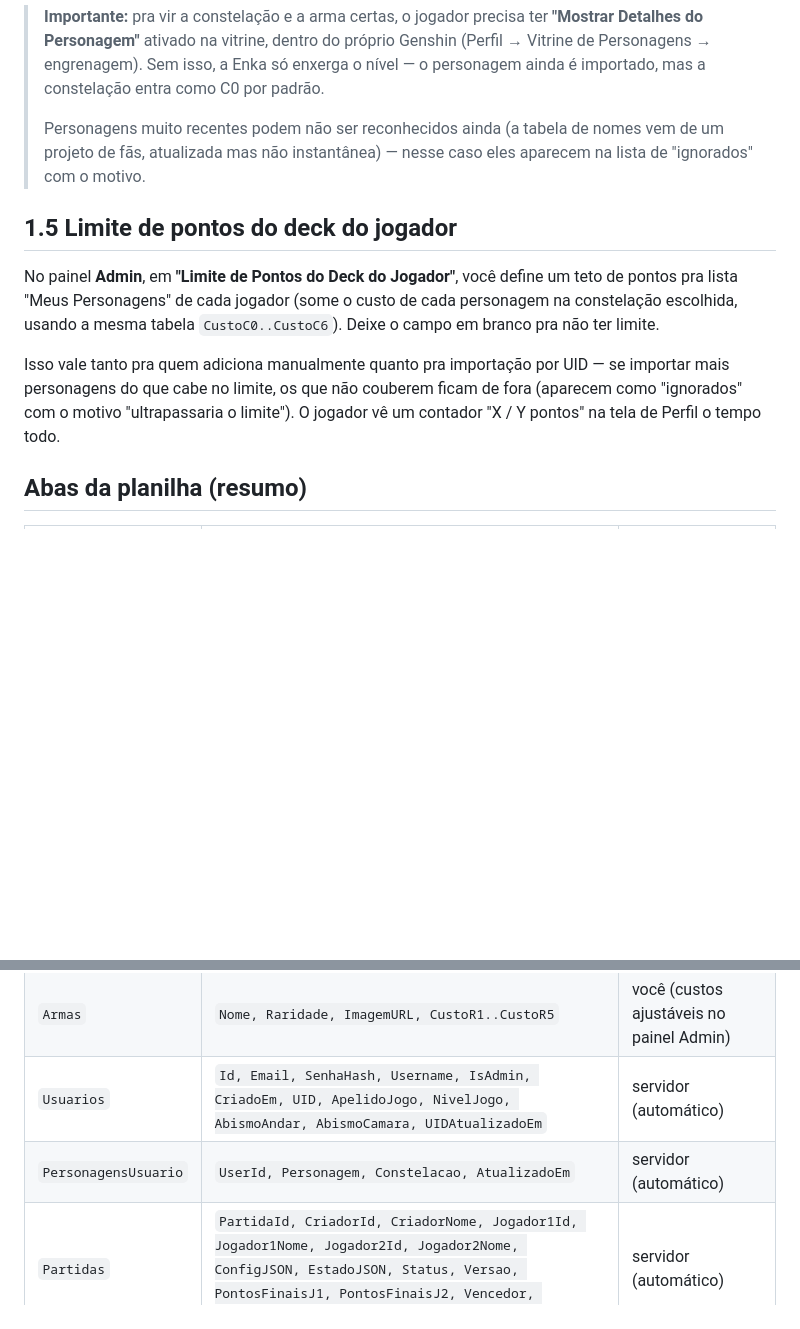
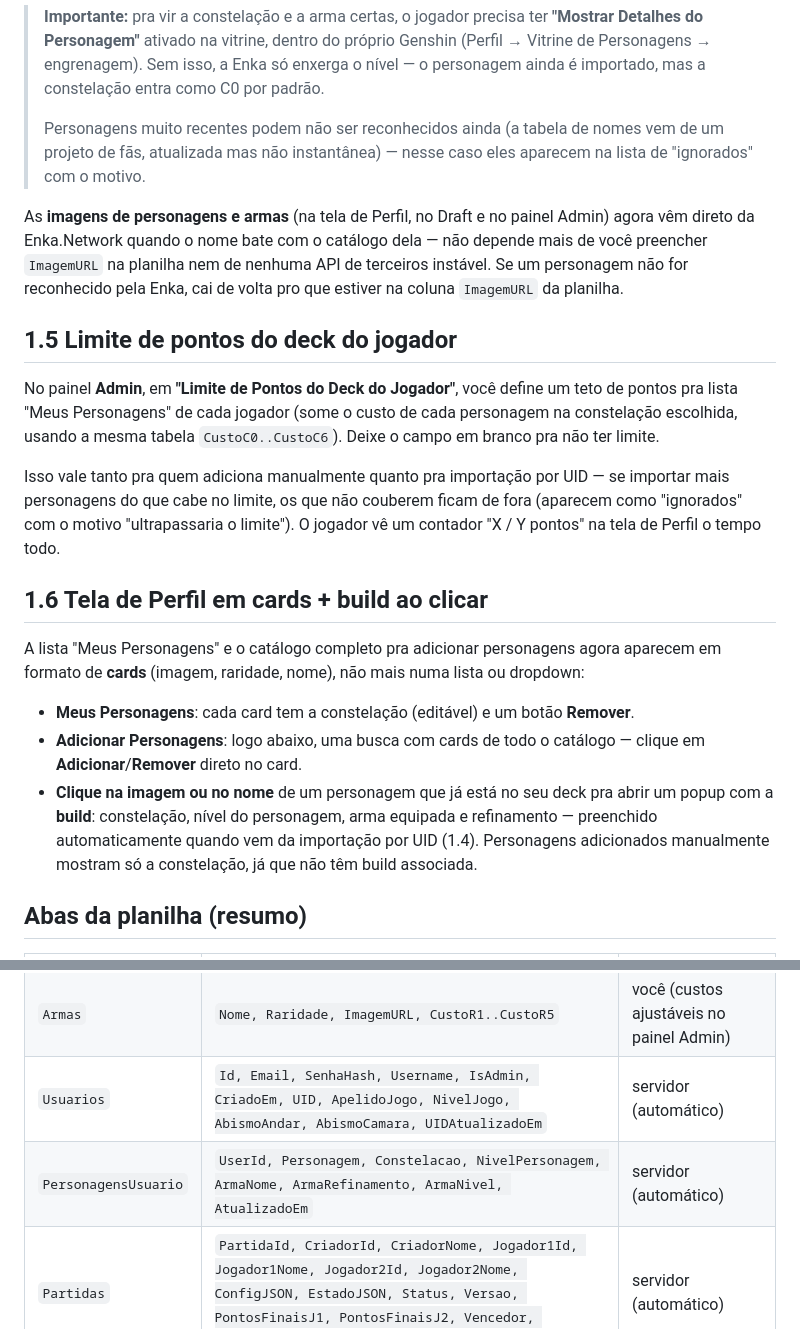
Before and after one commit to kenersoncruz743-arch/genshin1, a Markdown page: README.md, 2 parts joined by grey strips. Rendered like a GitHub page; blank space fills up the shorter version.

```diff
--- a/README.md
+++ b/README.md
@@ -103,11 +103,21 @@ O que isso traz:
 >
 > Personagens muito recentes podem não ser reconhecidos ainda (a tabela de nomes vem de um projeto de fãs, atualizada mas não instantânea) — nesse caso eles aparecem na lista de "ignorados" com o motivo.
 
+As **imagens de personagens e armas** (na tela de Perfil, no Draft e no painel Admin) agora vêm direto da Enka.Network quando o nome bate com o catálogo dela — não depende mais de você preencher `ImagemURL` na planilha nem de nenhuma API de terceiros instável. Se um personagem não for reconhecido pela Enka, cai de volta pro que estiver na coluna `ImagemURL` da planilha.
+
 ## 1.5 Limite de pontos do deck do jogador
 
 No painel **Admin**, em **"Limite de Pontos do Deck do Jogador"**, você define um teto de pontos pra lista "Meus Personagens" de cada jogador (some o custo de cada personagem na constelação escolhida, usando a mesma tabela `CustoC0..CustoC6`). Deixe o campo em branco pra não ter limite.
 
 Isso vale tanto pra quem adiciona manualmente quanto pra importação por UID — se importar mais personagens do que cabe no limite, os que não couberem ficam de fora (aparecem como "ignorados" com o motivo "ultrapassaria o limite"). O jogador vê um contador "X / Y pontos" na tela de Perfil o tempo todo.
+
+## 1.6 Tela de Perfil em cards + build ao clicar
+
+A lista "Meus Personagens" e o catálogo completo pra adicionar personagens agora aparecem em formato de **cards** (imagem, raridade, nome), não mais numa lista ou dropdown:
+
+- **Meus Personagens**: cada card tem a constelação (editável) e um botão **Remover**.
+- **Adicionar Personagens**: logo abaixo, uma busca com cards de todo o catálogo — clique em **Adicionar**/**Remover** direto no card.
+- **Clique na imagem ou no nome** de um personagem que já está no seu deck pra abrir um popup com a **build**: constelação, nível do personagem, arma equipada e refinamento — preenchido automaticamente quando vem da importação por UID (1.4). Personagens adicionados manualmente mostram só a constelação, já que não têm build associada.
 
 ## Abas da planilha (resumo)
 
@@ -116,7 +126,7 @@ Isso vale tanto pra quem adiciona manualmente quanto pra importação por UID
 | `Personagens` | `Nome, Elemento, Raridade, ImagemURL, CustoC0..CustoC6` | você (custos ajustáveis no painel Admin) |
 | `Armas` | `Nome, Raridade, ImagemURL, CustoR1..CustoR5` | você (custos ajustáveis no painel Admin) |
 | `Usuarios` | `Id, Email, SenhaHash, Username, IsAdmin, CriadoEm, UID, ApelidoJogo, NivelJogo, AbismoAndar, AbismoCamara, UIDAtualizadoEm` | servidor (automático) |
-| `PersonagensUsuario` | `UserId, Personagem, Constelacao, AtualizadoEm` | servidor (automático) |
+| `PersonagensUsuario` | `UserId, Personagem, Constelacao, NivelPersonagem, ArmaNome, ArmaRefinamento, ArmaNivel, AtualizadoEm` | servidor (automático) |
 | `Partidas` | `PartidaId, CriadorId, CriadorNome, Jogador1Id, Jogador1Nome, Jogador2Id, Jogador2Nome, ConfigJSON, EstadoJSON, Status, Versao, PontosFinaisJ1, PontosFinaisJ2, Vencedor, CriadaEm, AtualizadaEm` | servidor (automático) |
 | `Config` | `Chave, Valor` (guarda o limite de pontos do deck e futuras configurações) | servidor (automático) |
 
```
